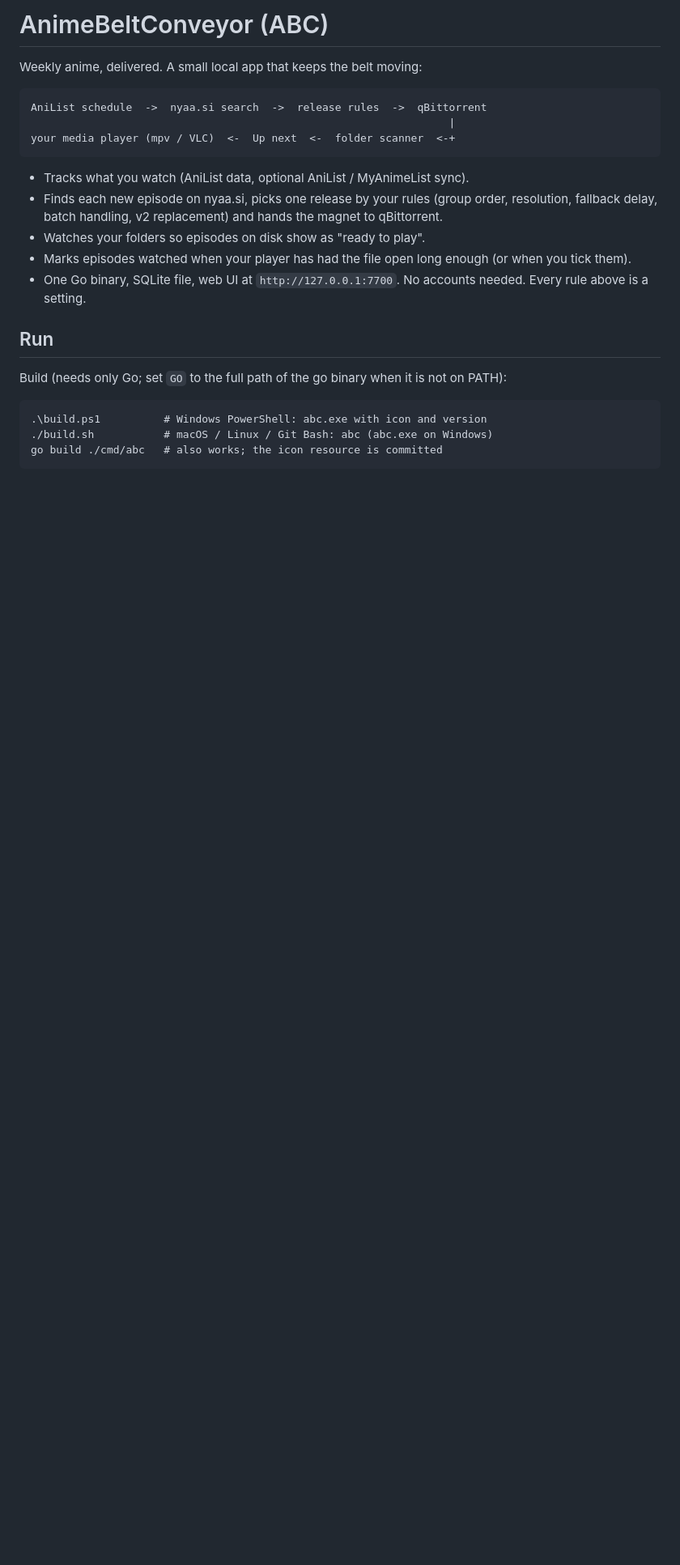
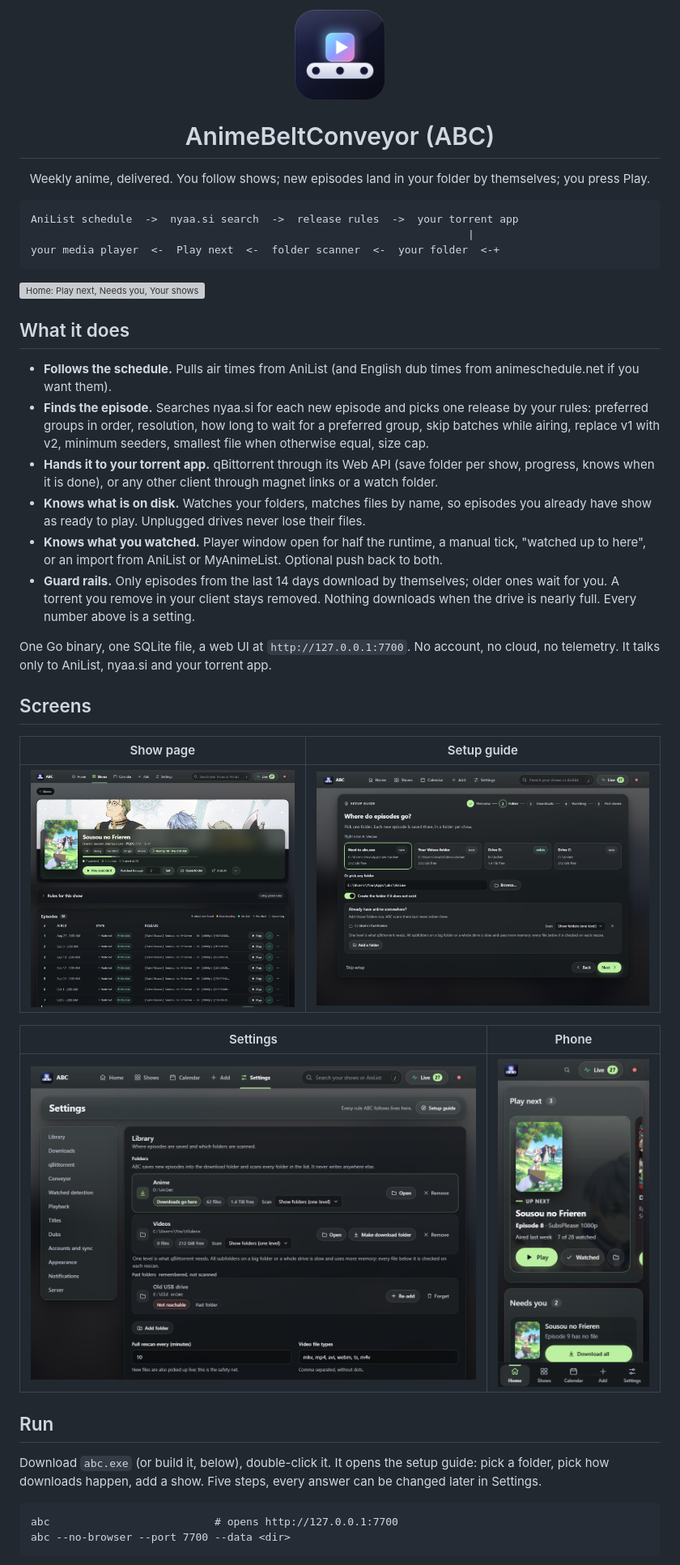
Before and after one commit to Nostramadeus/AnimeBeltConveyor, a Markdown page: README.md, the part around one of its changes. Shown at 81% size. Drawn GitHub-style; pictures changed too: docs/phone.png (added), docs/settings.png (added), docs/setup.png (added); blank space fills up the shorter version; grey boxes are pictures that could not be loaded.

````diff
--- a/README.md
+++ b/README.md
@@ -1,26 +1,46 @@
-# AnimeBeltConveyor (ABC)
+<p align="center">
+  <img src="assets/icon/abc-256.png" width="112" alt="">
+</p>
 
-Weekly anime, delivered. A small local app that keeps the belt moving:
+<h1 align="center">AnimeBeltConveyor (ABC)</h1>
+
+<p align="center">Weekly anime, delivered. You follow shows; new episodes land in your folder by themselves; you press Play.</p>
 
 ```
-AniList schedule  ->  nyaa.si search  ->  release rules  ->  qBittorrent
-                                                                  |
-your media player (mpv / VLC)  <-  Up next  <-  folder scanner  <-+
+AniList schedule  ->  nyaa.si search  ->  release rules  ->  your torrent app
+                                                                     |
+your media player  <-  Play next  <-  folder scanner  <-  your folder  <-+
 ```
 
-- Tracks what you watch (AniList data, optional AniList / MyAnimeList sync).
-- Finds each new episode on nyaa.si, picks one release by your rules (group order, resolution, fallback delay, batch handling, v2 replacement) and hands the magnet to qBittorrent.
-- Watches your folders so episodes on disk show as "ready to play".
-- Marks episodes watched when your player has had the file open long enough (or when you tick them).
-- One Go binary, SQLite file, web UI at `http://127.0.0.1:7700`. No accounts needed. Every rule above is a setting.
+![Home: Play next, Needs you, Your shows](docs/home.png)
+
+## What it does
+
+- **Follows the schedule.** Pulls air times from AniList (and English dub times from animeschedule.net if you want them).
+- **Finds the episode.** Searches nyaa.si for each new episode and picks one release by your rules: preferred groups in order, resolution, how long to wait for a preferred group, skip batches while airing, replace v1 with v2, minimum seeders, smallest file when otherwise equal, size cap.
+- **Hands it to your torrent app.** qBittorrent through its Web API (save folder per show, progress, knows when it is done), or any other client through magnet links or a watch folder.
+- **Knows what is on disk.** Watches your folders, matches files by name, so episodes you already have show as ready to play. Unplugged drives never lose their files.
+- **Knows what you watched.** Player window open for half the runtime, a manual tick, "watched up to here", or an import from AniList or MyAnimeList. Optional push back to both.
+- **Guard rails.** Only episodes from the last 14 days download by themselves; older ones wait for you. A torrent you remove in your client stays removed. Nothing downloads when the drive is nearly full. Every number above is a setting.
+
+One Go binary, one SQLite file, a web UI at `http://127.0.0.1:7700`. No account, no cloud, no telemetry. It talks only to AniList, nyaa.si and your torrent app.
+
+## Screens
+
+| Show page | Setup guide |
+|---|---|
+| ![Show page](docs/show.png) | ![Setup guide](docs/setup.png) |
+
+| Settings | Phone |
+|---|---|
+| ![Settings](docs/settings.png) | ![Phone](docs/phone.png) |
 
 ## Run
 
-Build (needs only Go; set `GO` to the full path of the go binary when it is not on PATH):
+Download `abc.exe` (or build it, below), double-click it. It opens the setup guide: pick a folder, pick how downloads happen, add a show. Five steps, every answer can be changed later in Settings.
 
 ```
-.\build.ps1          # Windows PowerShell: abc.exe with icon and version
-./build.sh           # macOS / Linux / Git Bash: abc (abc.exe on Windows)
-go build ./cmd/abc   # also works; the icon resource is committed
+abc                          # opens http://127.0.0.1:7700
+abc --no-browser --port 7700 --data <dir>
 ```
 
````
Also changed, not shown: other parts of README.md (+12 -29 lines), 9 other files.
